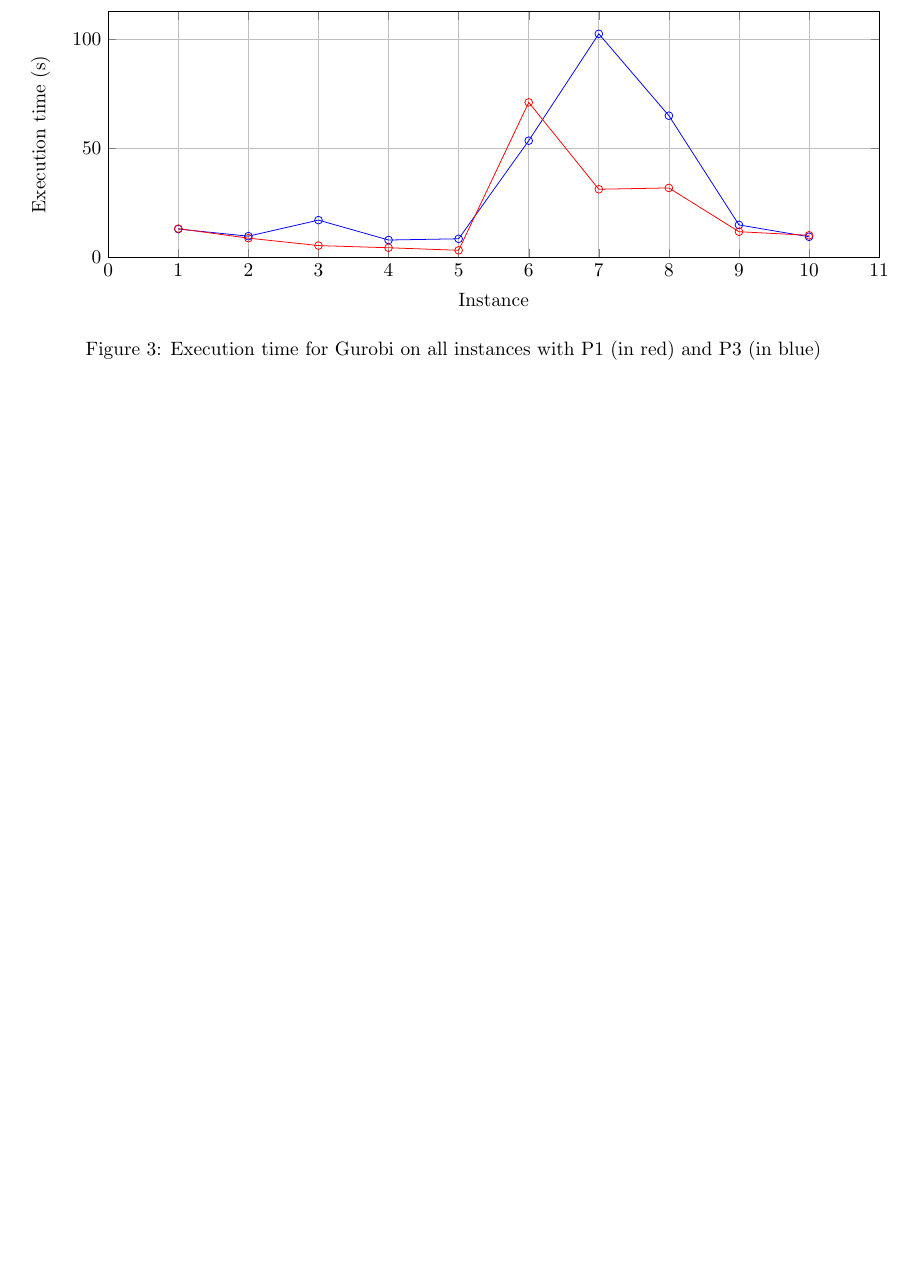
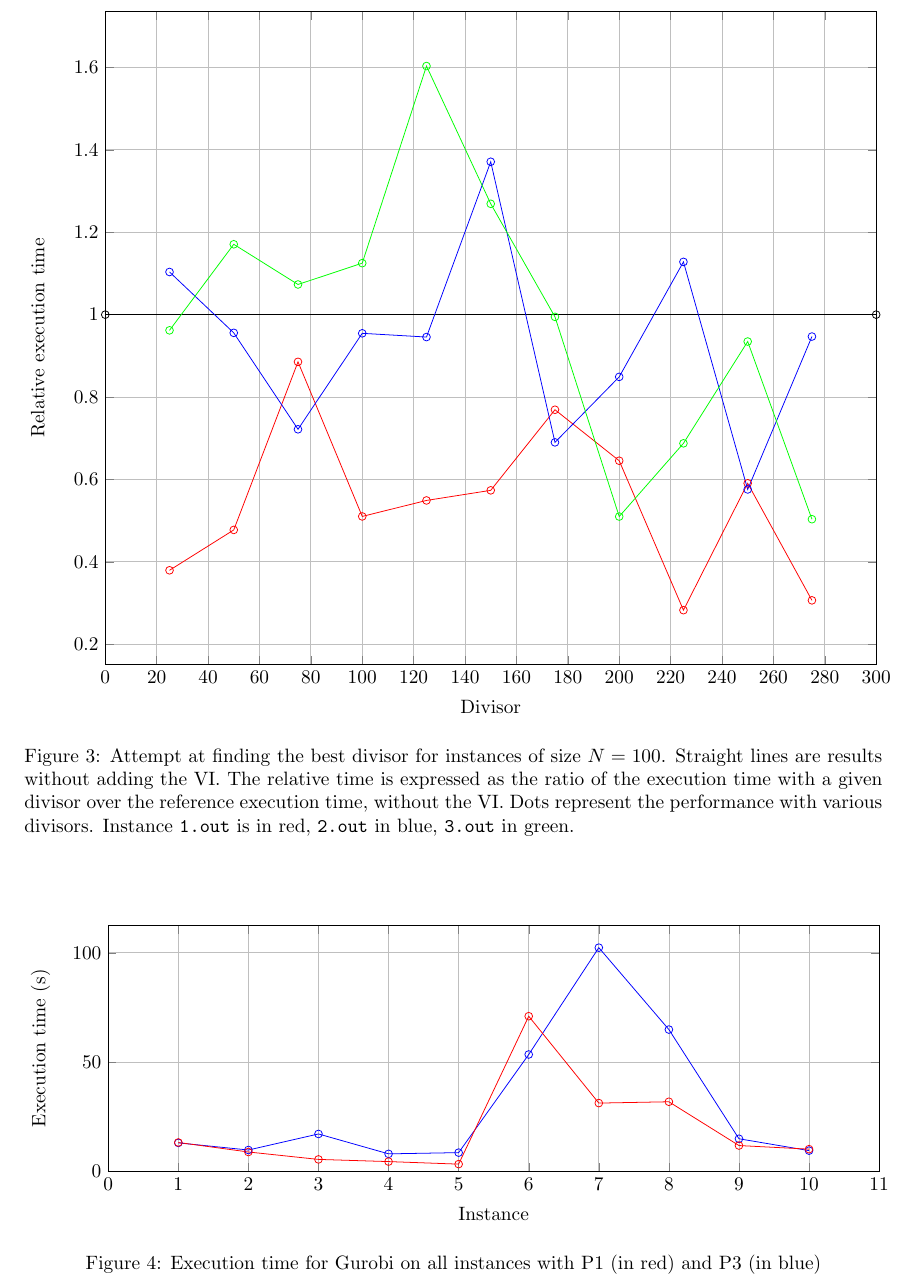
Before and after one commit to BBberghman/INFOF424-PCenters, a LaTeX paper (report/INFO-F424-P.tex, which reads report/opt-div-search-3.tex): part of page 7 of 7, cut at the place of the change, the shorter picture padded with empty space. Compiled offline with pdfLaTeX.

Commit message:
Updated grid search plot

```diff
--- /dev/null
+++ b/report/opt-div-search-3.tex
@@ -0,0 +1,88 @@
+\begin{figure}[h]
+\begin{tikzpicture}
+\begin{axis}[%
+	grid=both,
+	width=\textwidth,
+	ylabel=Relative execution time,
+	xlabel=Divisor,
+	xmin=0,
+	xmax=300,
+	scatter/classes={%
+    a={mark=o,draw=red},
+    b={mark=o,draw=blue},
+    c={mark=o,draw=green},
+    d={mark=o,draw=black}}]
+
+
+    \addplot[scatter,color=black,
+    scatter src=explicit symbolic]%
+table[meta=label] {
+x y label
+0 1  d
+300 1   d
+};
+
+    %%% Instance 1
+\addplot[scatter,color=red,%
+    scatter src=explicit symbolic]%
+table[meta=label] {
+x y label
+25 0.379421491422 a
+50 0.477402260988 a
+75 0.885413590617 a
+100 0.510155923678 a
+125 0.54898135615 a
+150 0.573495346387 a
+175 0.769136788114 a
+200 0.64536373063 a
+225 0.282592831425 a
+250 0.590582666036 a
+275 0.306450495165 a
+};
+    %%% Instance 2
+
+
+\addplot[scatter,color=blue,%
+    scatter src=explicit symbolic]%
+table[meta=label] {
+x y label
+25 1.10355950744 b
+50 0.955813425082 b
+75 0.721665563736 b
+100 0.954662492364 b
+125 0.945632444074 b
+150 1.37113745958 b
+175 0.689947691066 b
+200 0.848947873352 b
+225 1.12809875303 b
+250 0.575656154091 b
+275 0.946829308358 b
+};
+
+%%% Instance 3
+\addplot[scatter,color=green,%
+    scatter src=explicit symbolic]%
+table[meta=label] {
+x y label
+25 0.961924446699 c
+50 1.17081862189 c
+75 1.07323537789 c
+100 1.12497429541 c
+125 1.60348201399 c
+150 1.26910123951 c
+175 0.994641341841 c
+200 0.509881892099 c
+225 0.687597223698 c
+250 0.934752079874 c
+275 0.503438589419 c
+};
+
+
+
+
+
+\end{axis}
+\end{tikzpicture}
+
+\caption{Attempt at finding the best divisor for instances of size $N = 100$. Straight lines are results without adding the VI. The relative time is expressed as the ratio of the execution time with a given divisor over the reference execution time, without the VI. Dots represent the performance with various divisors. Instance \texttt{1.out} is in red, \texttt{2.out} in blue, \texttt{3.out} in green.}
+\end{figure}
```
Also changed, not shown: report/INFO-F424-P.tex (+1 -0 lines), report/INFO-F424-P.pdf, 3 other files.
